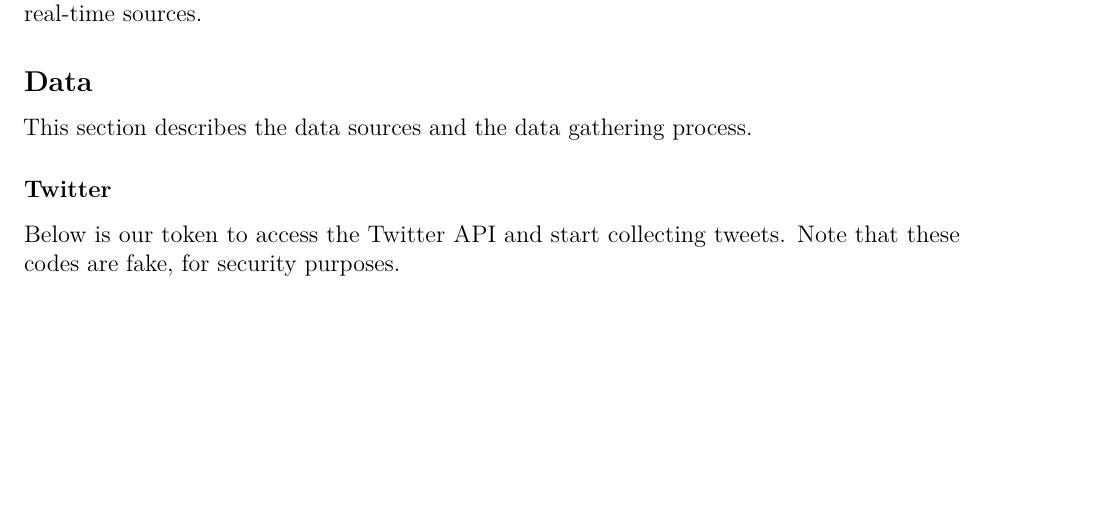
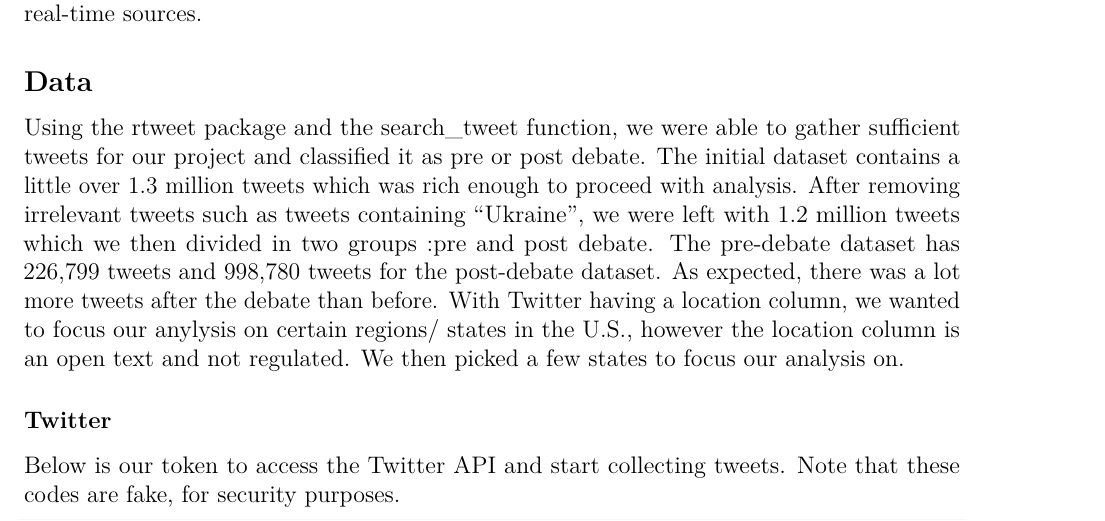
Before and after one commit to znpadgett/surv727_padgett_thiam, an R Markdown document (Paper/paper-draft-Padgett-Thiam.Rmd): part of page 2 of 11, cut so that both start at the same text, the shorter picture padded with empty space. Rendered offline with R 4.5, knitr and Pandoc, then LaTeX, with nearby package versions; code that draws random numbers runs with fixed seeds of ours.

Commit message:
Update paper-draft-Padgett-Thiam.Rmd

```diff
--- a/Paper/paper-draft-Padgett-Thiam.Rmd
+++ b/Paper/paper-draft-Padgett-Thiam.Rmd
@@ -115,7 +115,8 @@ We are interested in whether Twitter data and Google trends data could be used t
 
 ## Data
 
-This section describes the data sources and the data gathering process.
+Using the rtweet package and the search_tweet function, we were able to gather sufficient tweets for our project and classified it as pre or post debate. The initial dataset contains a little over 1.3 million tweets which was rich enough to proceed with analysis. After removing irrelevant tweets such as tweets containing "Ukraine", we were left with 1.2 million tweets which we then divided in two groups :pre and post debate. The pre-debate dataset has 226,799 tweets and 998,780 tweets for the post-debate dataset. As expected, there was a lot more tweets after the debate than before. With Twitter having a location column, we wanted to focus our anylysis on certain regions/ states in the U.S., however the location column is an open text and not regulated. We then picked a few states to focus our analysis on.
+
 
 ### Twitter
 
```
